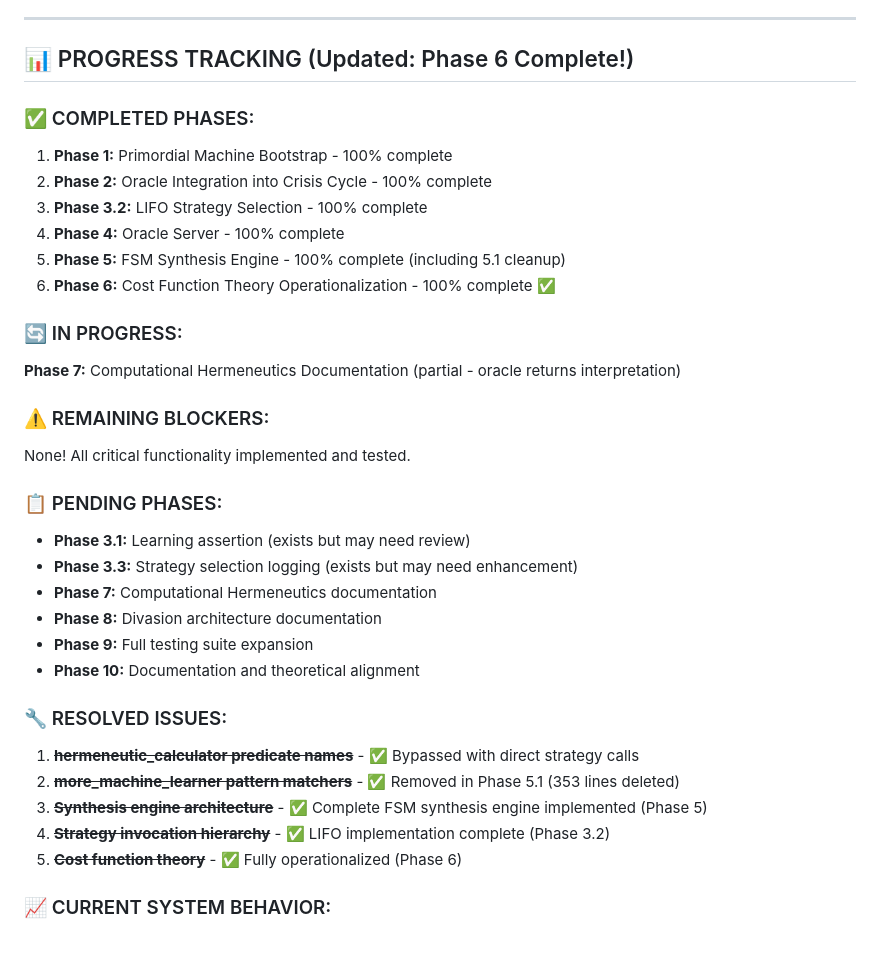
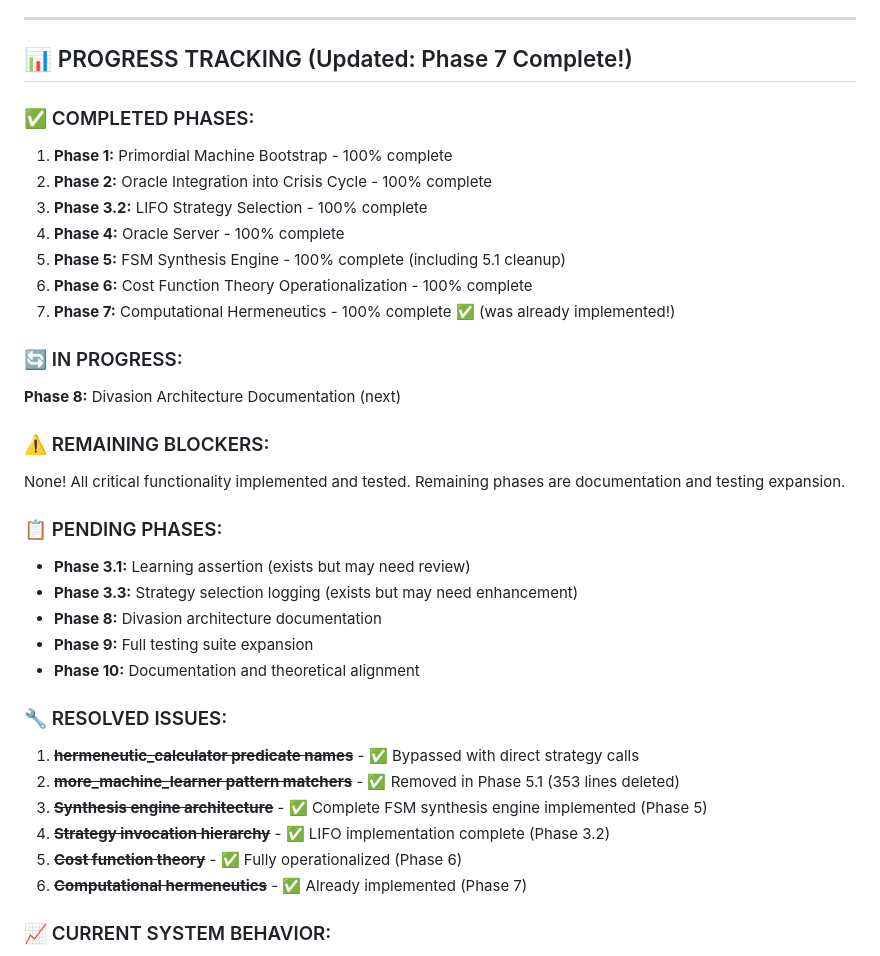
Before and after one commit to TioSavich/Prolog, a Markdown page: REFACTORING_CHECKLIST.md, the part around one of its changes. Drawn GitHub-style.

```diff
--- a/REFACTORING_CHECKLIST.md
+++ b/REFACTORING_CHECKLIST.md
@@ -406,7 +448,7 @@ This checklist guides the implementation of the architectural refactoring to sep
 
 ---
 
-## 📊 PROGRESS TRACKING (Updated: Phase 6 Complete!)
+## 📊 PROGRESS TRACKING (Updated: Phase 7 Complete!)
 
 ### ✅ COMPLETED PHASES:
 1. **Phase 1:** Primordial Machine Bootstrap - 100% complete
@@ -414,18 +456,19 @@ This checklist guides the implementation of the architectural refactoring to sep
 3. **Phase 3.2:** LIFO Strategy Selection - 100% complete
 4. **Phase 4:** Oracle Server - 100% complete
 5. **Phase 5:** FSM Synthesis Engine - 100% complete (including 5.1 cleanup)
-6. **Phase 6:** Cost Function Theory Operationalization - 100% complete ✅
+6. **Phase 6:** Cost Function Theory Operationalization - 100% complete
+7. **Phase 7:** Computational Hermeneutics - 100% complete ✅ (was already implemented!)
 
 ### 🔄 IN PROGRESS:
-**Phase 7:** Computational Hermeneutics Documentation (partial - oracle returns interpretation)
+**Phase 8:** Divasion Architecture Documentation (next)
 
 ### ⚠️ REMAINING BLOCKERS:
 None! All critical functionality implemented and tested.
+Remaining phases are documentation and testing expansion.
 
 ### 📋 PENDING PHASES:
 - **Phase 3.1:** Learning assertion (exists but may need review)
 - **Phase 3.3:** Strategy selection logging (exists but may need enhancement)
-- **Phase 7:** Computational Hermeneutics documentation
 - **Phase 8:** Divasion architecture documentation
 - **Phase 9:** Full testing suite expansion
 - **Phase 10:** Documentation and theoretical alignment
@@ -436,6 +479,7 @@ None! All critical functionality implemented and tested.
 3. ~~**Synthesis engine architecture**~~ - ✅ Complete FSM synthesis engine implemented (Phase 5)
 4. ~~**Strategy invocation hierarchy**~~ - ✅ LIFO implementation complete (Phase 3.2)
 5. ~~**Cost function theory**~~ - ✅ Fully operationalized (Phase 6)
+6. ~~**Computational hermeneutics**~~ - ✅ Already implemented (Phase 7)
 
 ### 📈 CURRENT SYSTEM BEHAVIOR:
 - ✅ Simple add(3,2) succeeds with primordial Counting All
```
Also changed, not shown: other parts of REFACTORING_CHECKLIST.md (+56 -14 lines).
